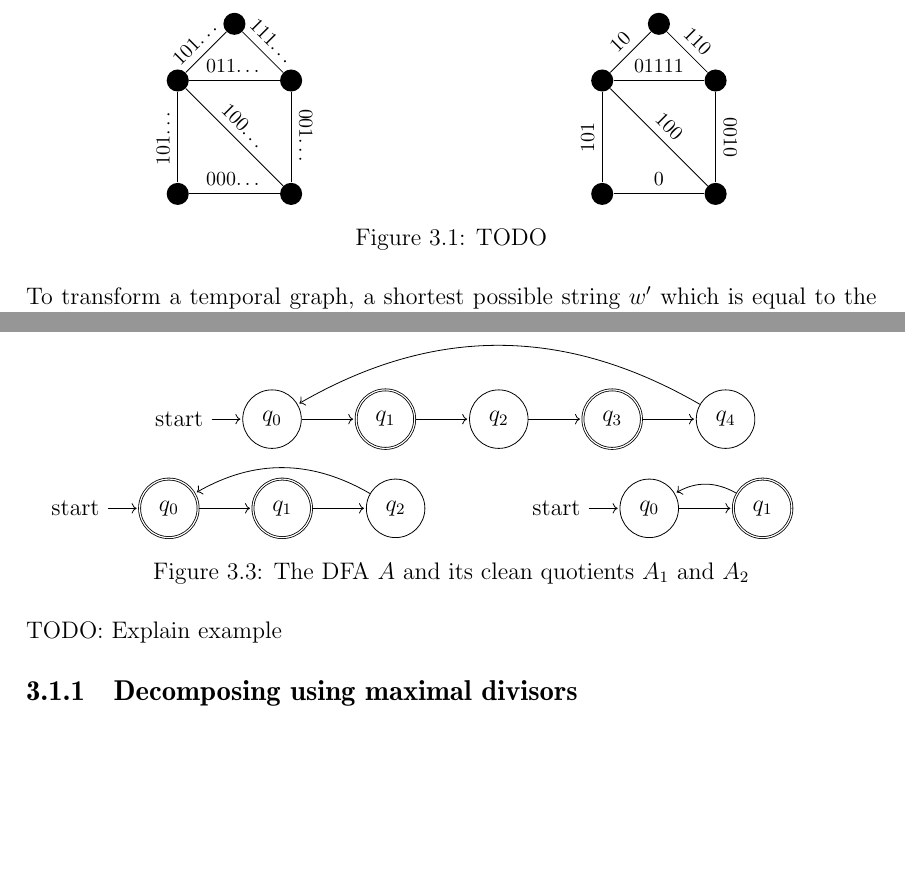
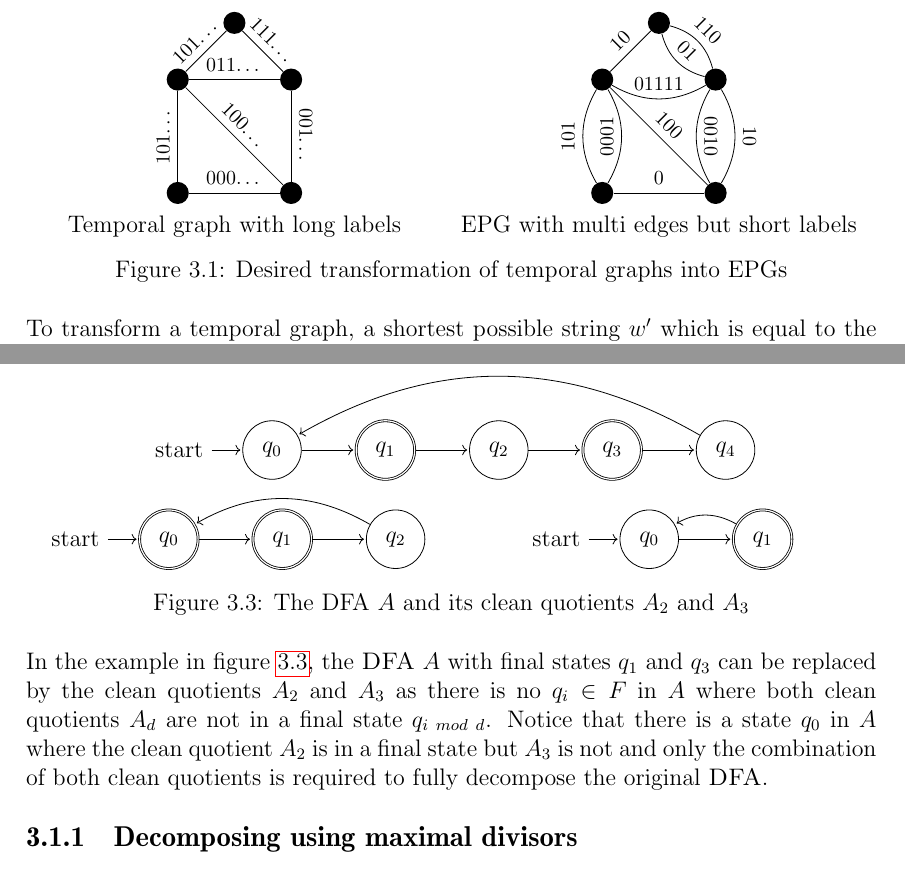
Before and after one commit to fierg/ept-graph, a LaTeX thesis (thesis/thesis.tex, which reads thesis/src/design.tex): two parts of pages 11 and 12 of 20, joined at a grey line, cut so that both start at the same text, the shorter picture padded with empty space. Compiled offline with pdfLaTeX; a missing bibliography style is replaced by a similar one.

Commit message:
Thesis: Added explanation for clean quotients, added caption for figures

```diff
--- a/thesis/src/design.tex
+++ b/thesis/src/design.tex
@@ -23,8 +23,8 @@ As our goal is to represent general dynamic networks and temporal graphs as EPGs
 			(D) edge["111\dots"] (E)
 			(B) edge["011\dots"] (D)
 			(B) edge["101\dots"] (E);
-		\end{tikzpicture}
-
+		\end{tikzpicture}\\
+	Temporal graph with long labels
 	\end{minipage}
 	\begin{minipage}[t]{0.49\textwidth}
 		\centering
@@ -37,16 +37,20 @@ As our goal is to represent general dynamic networks and temporal graphs as EPGs
 				\node (E) at (1,3) {};
 			\end{scope}
 
-			\draw (A) edge["101"] (B)
+			\draw (A) edge[bend left, below,"101"] (B)
+			(A) edge[bend right, below,"0001"] (B)
 			(B) edge["100"] (C)
-			(D) edge["0010"] (C)
+			(D) edge[bend right, below,"0010"] (C)
+			(D) edge[bend left, below,"10"] (C)
 			(A) edge["0"] (C)
-			(D) edge["110"] (E)
-			(B) edge["01111"] (D)
-			(B) edge["10"] (E);
-		\end{tikzpicture}
+			(D) edge[bend right, above,"110"] (E)
+			(B) edge[bend right, below,"01111"] (D)
+			(B) edge["10"] (E)
+			(E) edge[bend right, below,"01"]  (D);
+		\end{tikzpicture}\\
+	EPG with multi edges but short labels
 	\end{minipage}
-	\caption{TODO}
+\caption{Desired transformation of temporal graphs into EPGs}
 \end{figure}
 
 To transform a temporal graph, a shortest possible string $w'$ which is equal to the original label at every time step $\forall t \geq 0, \tau(e)[t] = w'[t]$ has to be found. This $w'$ can itself be composed by combining different factors $w_1,w_2,\dots,w_n$. Initially, we start with a temporal graph where all edge labels $\tau(e)$ have fixed length and there are no periods present. To find and analyze such periods in the given labels, the algorithm from \cite{DBLP:journals/corr/abs-2107-04683} is used and adapted to our problem. To apply the algorithm which is defined for automata, a label $ w \in \{0,1\}^*$ is interpreted as an unary automata. In the label either the $0s$ or the $1s$ symbols are used to represent final states $Q_f$. The algorithm from \cite{DBLP:journals/corr/abs-2107-04683} can be simplified due to the fact that we only represent unary automata with \textbf{$|\Sigma| = 1$} and therefore only have a single transition from each state, basically forming a simple circle of all possible states. Using the fact that our alphabet is of size one, we only need to follow a single transition and furthermore, we only need to check multiples of the chosen period. This means that for a period length of $i$ we only have to check $i$ states on the circle being in the same state.
@@ -133,10 +137,11 @@ Since $\sim_d$ is coherent with $\sigma$, and therefore $L(A) \subseteq L(A_d)$.
 		(q_1) edge[bend right, above]  node {} (q_0);
 		\end{tikzpicture}
 	\end{minipage}
-	\caption{The DFA $A$ and its clean quotients $A_1$ and $A_2$}
+	\caption{The DFA $A$ and its clean quotients $A_2$ and $A_3$}
+	\label{fig:clean-quotients}
 \end{figure}
 
-TODO: Explain example
+In the example in figure \ref{fig:clean-quotients}, the \DFA $A$ with final states $q_1$ and $q_3$ can be replaced by the clean quotients $A_2$ and $A_3$ as there is no $q_i \in F$ in $A$ where both clean quotients $A_d$ are not in a final state $q_{i ~mod~ d}$. Notice that there is a state $q_0$ in $A$ where the clean quotient $A_2$ is in a final state but $A_3$ is not and only the combination of both clean quotients is required to fully decompose the original \DFA.
 
 \subsection{Decomposing using maximal divisors}
 Usually the algorithms and proofs are considering unary \DFAs consisting of a chain leading into a cycle of states. Since we obtain our \DFAs by transforming from a periodic label, we only have \DFAs with empty chains, therefore only considering unary permutation \DFA. This allows us to use a slightly simplified version of the Algorithm from \cite{DBLP:journals/corr/abs-2107-04683} as seen in Algorithm \ref{algo:composite} as we do not encounter unary automata with $\sigma(q, uv) \not = \sigma(q, vu)$. Additional we are not only interested in answering the yes/no question of the composite problem but we actually want to collect the factors and continue our computation.
```
